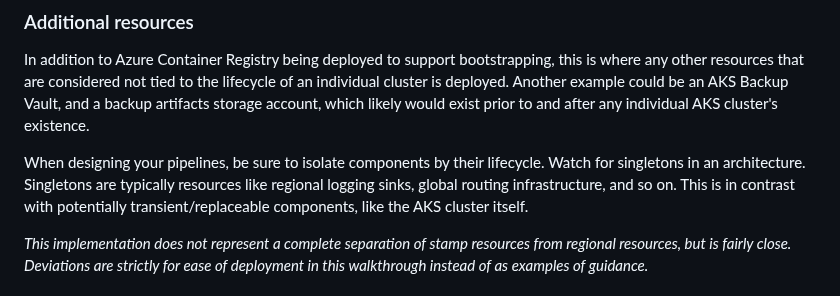
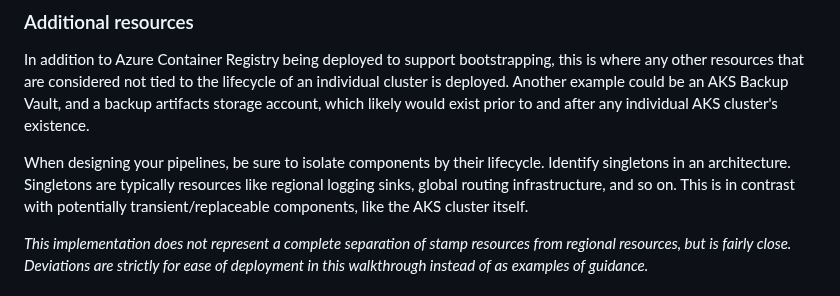
Before and after one commit to mspnp/aks-baseline, a Markdown page: docs/deploy/05-bootstrap-prep.md, the part around the change. Drawn GitHub-style.

```diff
--- a/docs/deploy/05-bootstrap-prep.md
+++ b/docs/deploy/05-bootstrap-prep.md
@@ -22,7 +22,7 @@ Whichever tooling choice you make, you'll need your bootstrapping artifacts read
 
 In addition to Azure Container Registry being deployed to support bootstrapping, this is where any other resources that are considered not tied to the lifecycle of an individual cluster is deployed. Another example could be an AKS Backup Vault, and a backup artifacts storage account, which likely would exist prior to and after any individual AKS cluster's existence.
 
-When designing your pipelines, be sure to isolate components by their lifecycle. Watch for singletons in an architecture. Singletons are typically resources like regional logging sinks, global routing infrastructure, and so on. This is in contrast with potentially transient/replaceable components, like the AKS cluster itself.
+When designing your pipelines, be sure to isolate components by their lifecycle. Identify singletons in an architecture. Singletons are typically resources like regional logging sinks, global routing infrastructure, and so on. This is in contrast with potentially transient/replaceable components, like the AKS cluster itself.
 
 *This implementation does not represent a complete separation of stamp resources from regional resources, but is fairly close. Deviations are strictly for ease of deployment in this walkthrough instead of as examples of guidance.*
 
```
Also changed, not shown: docs/deploy/04-networking.md (+2 -2 lines).
